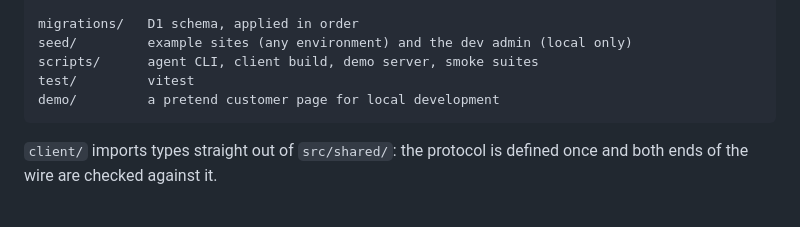
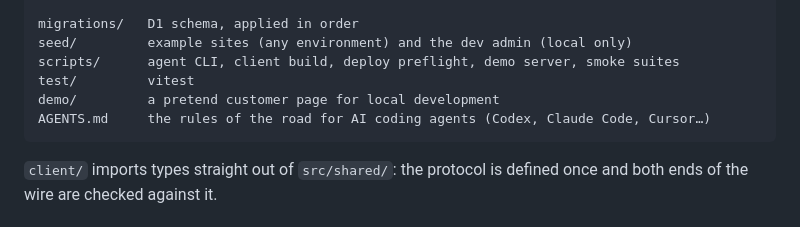
Before and after one commit to yoavshalev/live-video-chat, a Markdown page: README.md, the part around the change. GitHub-like rendering.

Commit message:
AGENTS.md: the rules of the road for AI coding agents
Co-Authored-By: Claude Fable 5.1 <noreply@anthropic.com>

````diff
--- a/README.md
+++ b/README.md
@@ -549,9 +549,10 @@ client/
 
 migrations/   D1 schema, applied in order
 seed/         example sites (any environment) and the dev admin (local only)
-scripts/      agent CLI, client build, demo server, smoke suites
+scripts/      agent CLI, client build, deploy preflight, demo server, smoke suites
 test/         vitest
 demo/         a pretend customer page for local development
+AGENTS.md     the rules of the road for AI coding agents (Codex, Claude Code, Cursor…)
 ```
 
 `client/` imports types straight out of `src/shared/`: the protocol is defined
````
Also changed, not shown: AGENTS.md (added, +75 -0 lines), CLAUDE.md (added, +1 -0 lines).
